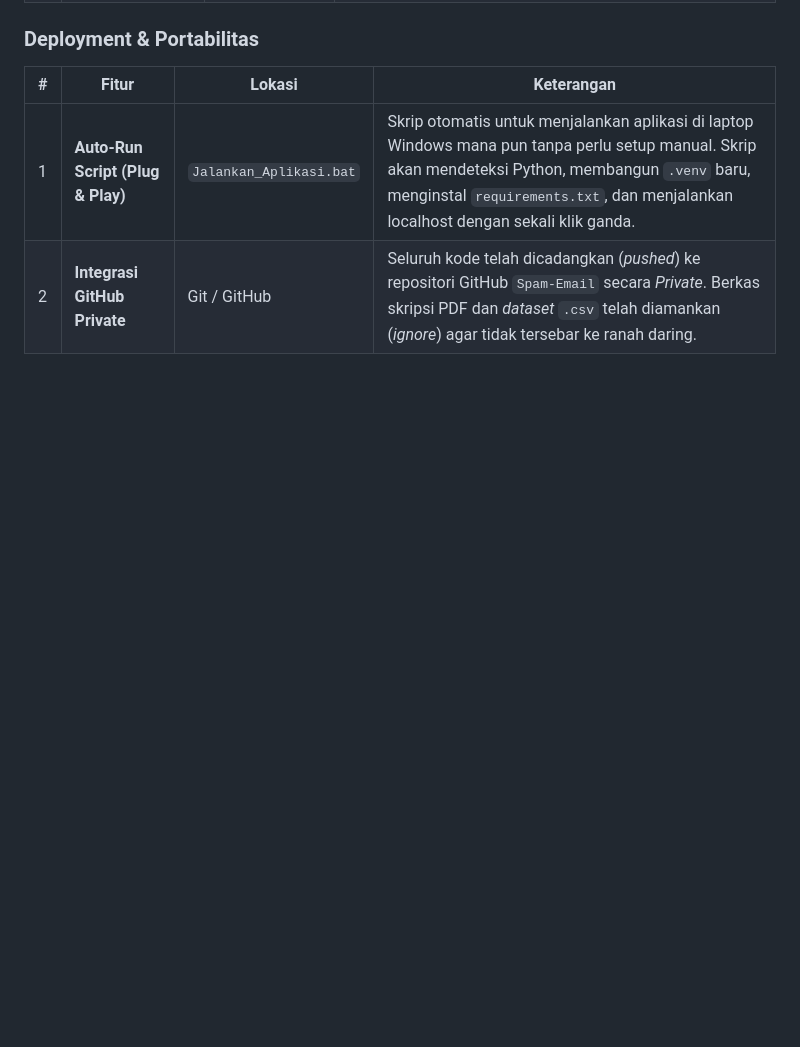
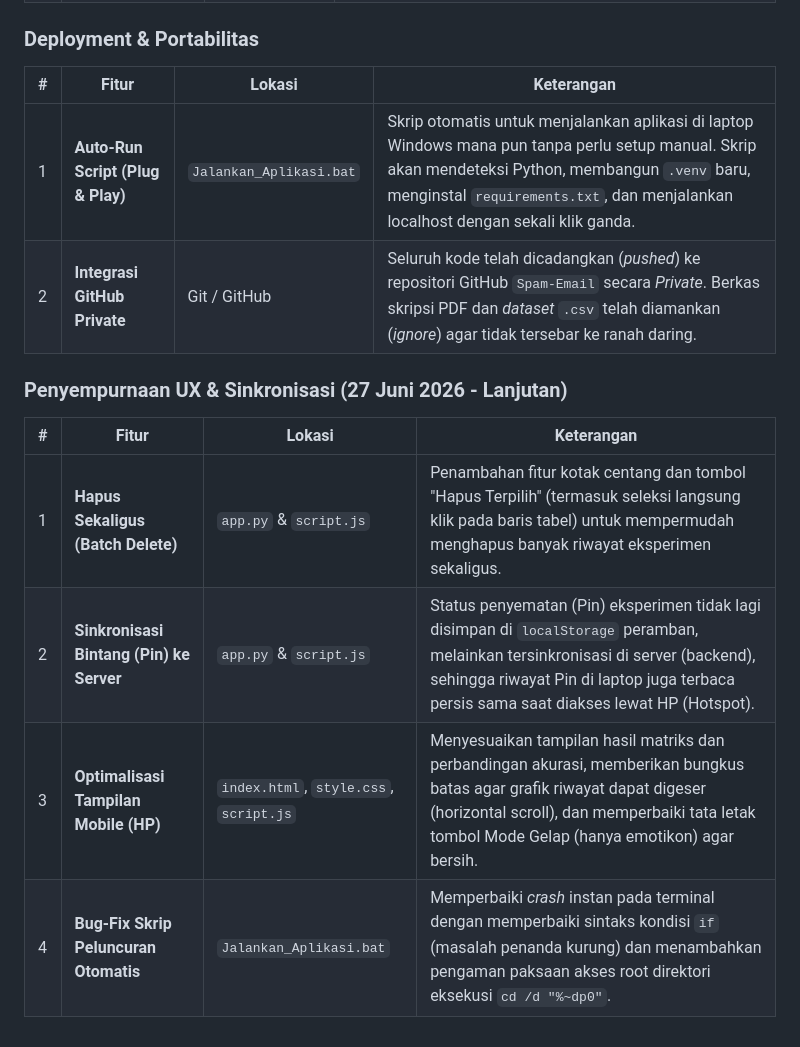
Before and after one commit to Raflyf/Spam-Email, a Markdown page: RANGKUMAN_SKRIPSI.md, the part around the change. Drawn GitHub-style; blank space fills up the shorter version.

Commit message:
Docs: Update RANGKUMAN_SKRIPSI.md with latest UX improvements and bugfixes

```diff
--- a/RANGKUMAN_SKRIPSI.md
+++ b/RANGKUMAN_SKRIPSI.md
@@ -569,3 +569,12 @@ Jika kamu adalah AI assistant baru yang membaca dokumen ini, berikut hal penting
 |---|-------|--------|------------|
 | 1 | **Auto-Run Script (Plug & Play)** | `Jalankan_Aplikasi.bat` | Skrip otomatis untuk menjalankan aplikasi di laptop Windows mana pun tanpa perlu setup manual. Skrip akan mendeteksi Python, membangun `.venv` baru, menginstal `requirements.txt`, dan menjalankan localhost dengan sekali klik ganda. |
 | 2 | **Integrasi GitHub Private** | Git / GitHub | Seluruh kode telah dicadangkan (*pushed*) ke repositori GitHub `Spam-Email` secara *Private*. Berkas skripsi PDF dan *dataset* `.csv` telah diamankan (*ignore*) agar tidak tersebar ke ranah daring. |
+
+### Penyempurnaan UX & Sinkronisasi (27 Juni 2026 - Lanjutan)
+
+| # | Fitur | Lokasi | Keterangan |
+|---|-------|--------|------------|
+| 1 | **Hapus Sekaligus (Batch Delete)** | `app.py` & `script.js` | Penambahan fitur kotak centang dan tombol "Hapus Terpilih" (termasuk seleksi langsung klik pada baris tabel) untuk mempermudah menghapus banyak riwayat eksperimen sekaligus. |
+| 2 | **Sinkronisasi Bintang (Pin) ke Server** | `app.py` & `script.js` | Status penyematan (Pin) eksperimen tidak lagi disimpan di `localStorage` peramban, melainkan tersinkronisasi di server (backend), sehingga riwayat Pin di laptop juga terbaca persis sama saat diakses lewat HP (Hotspot). |
+| 3 | **Optimalisasi Tampilan Mobile (HP)** | `index.html`, `style.css`, `script.js` | Menyesuaikan tampilan hasil matriks dan perbandingan akurasi, memberikan bungkus batas agar grafik riwayat dapat digeser (horizontal scroll), dan memperbaiki tata letak tombol Mode Gelap (hanya emotikon) agar bersih. |
+| 4 | **Bug-Fix Skrip Peluncuran Otomatis** | `Jalankan_Aplikasi.bat` | Memperbaiki *crash* instan pada terminal dengan memperbaiki sintaks kondisi `if` (masalah penanda kurung) dan menambahkan pengaman paksaan akses root direktori eksekusi `cd /d "%~dp0"`. |
```
